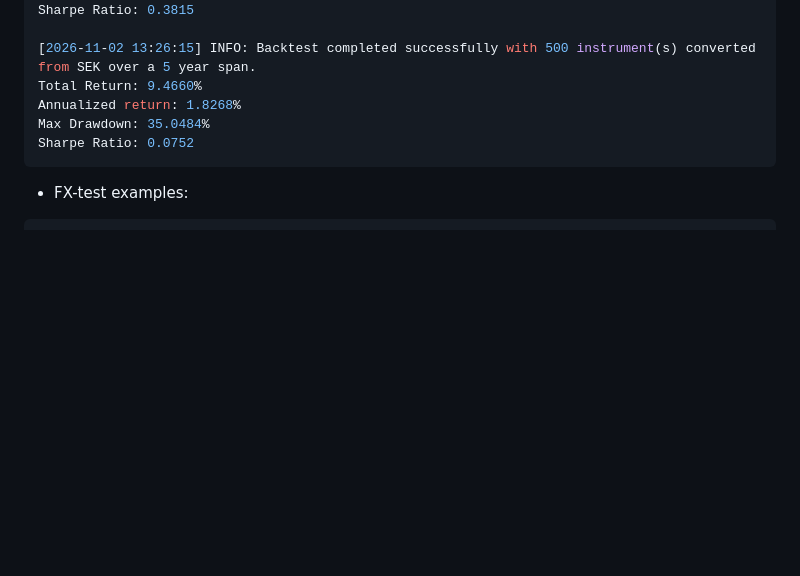
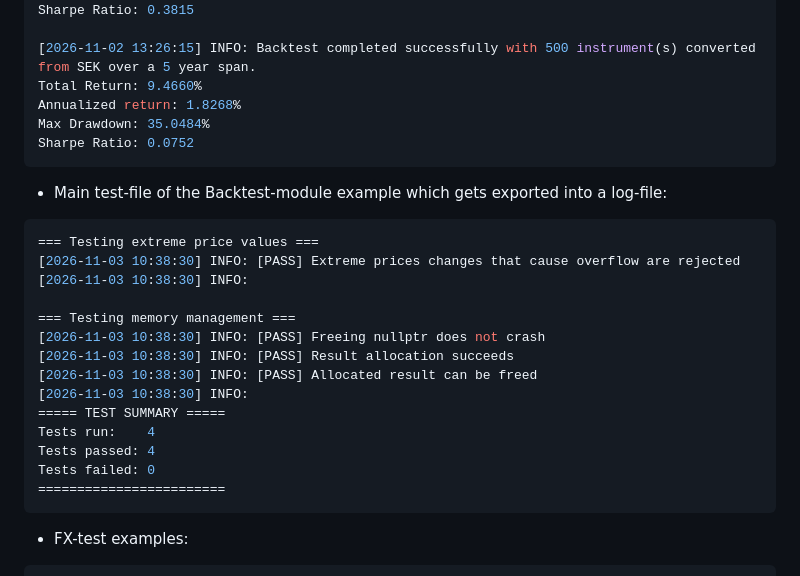
Before and after one commit to chas-challenge-2026/avanza-team1, a Markdown page: native/docs/README.md, the part around the change. Rendered like a GitHub page; blank space fills up the shorter version.

Commit message:
#172 [Native]: Updated the BIDRAG.md and README.md.

````diff
--- a/native/docs/README.md
+++ b/native/docs/README.md
@@ -167,6 +167,24 @@ Max Drawdown: 35.0484%
 Sharpe Ratio: 0.0752
 ```
 
+* Main test-file of the Backtest-module example which gets exported into a log-file:
+```bash
+=== Testing extreme price values ===
+[2026-11-03 10:38:30] INFO: [PASS] Extreme prices changes that cause overflow are rejected
+[2026-11-03 10:38:30] INFO:
+
+=== Testing memory management ===
+[2026-11-03 10:38:30] INFO: [PASS] Freeing nullptr does not crash
+[2026-11-03 10:38:30] INFO: [PASS] Result allocation succeeds
+[2026-11-03 10:38:30] INFO: [PASS] Allocated result can be freed
+[2026-11-03 10:38:30] INFO:
+===== TEST SUMMARY =====
+Tests run:    4
+Tests passed: 4
+Tests failed: 0
+========================
+```
+
 * FX-test examples:
 ```bash
 [PASS] Riksbank API, SEK to EUR GET request
````
Also changed, not shown: native/docs/BIDRAG.md (+3 -0 lines).
